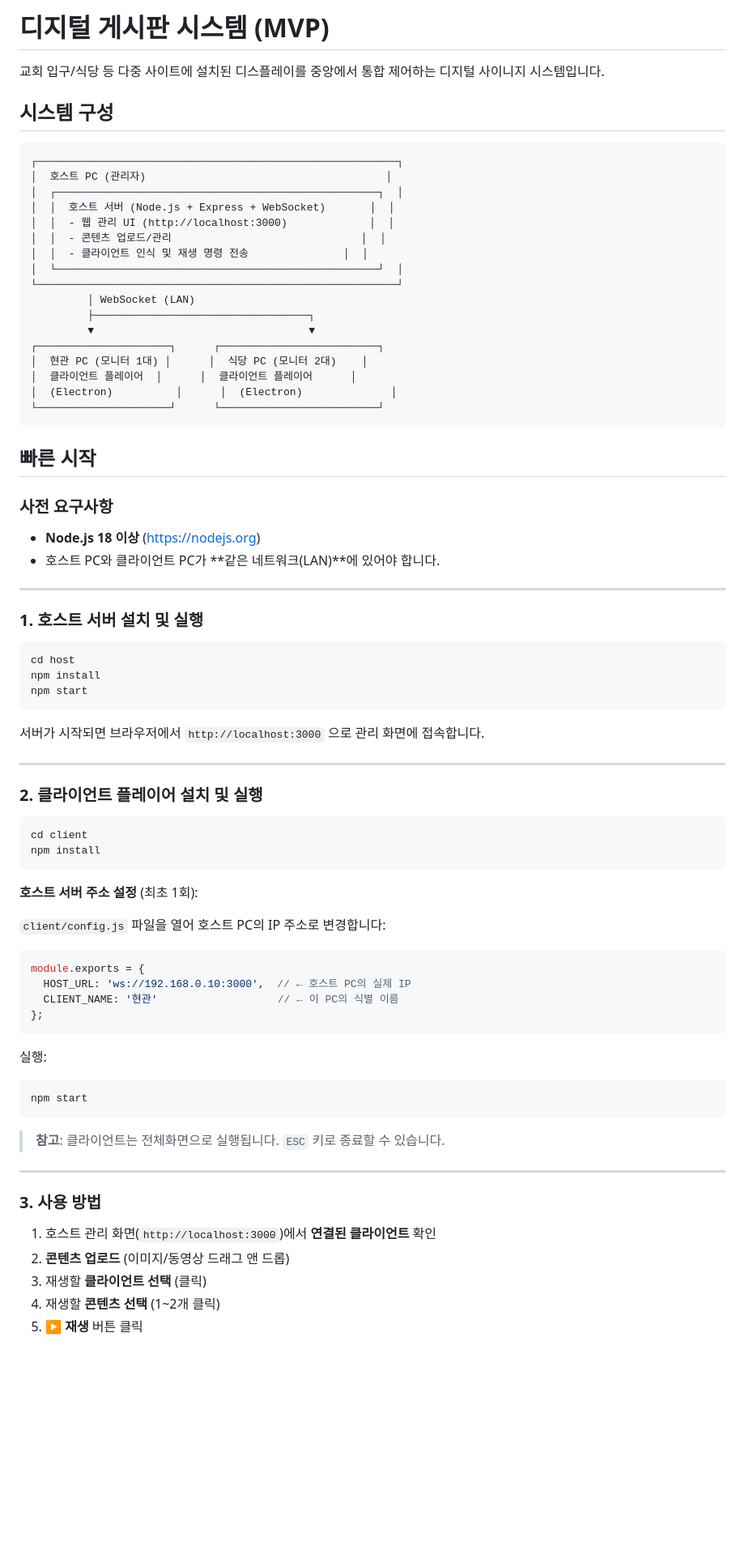
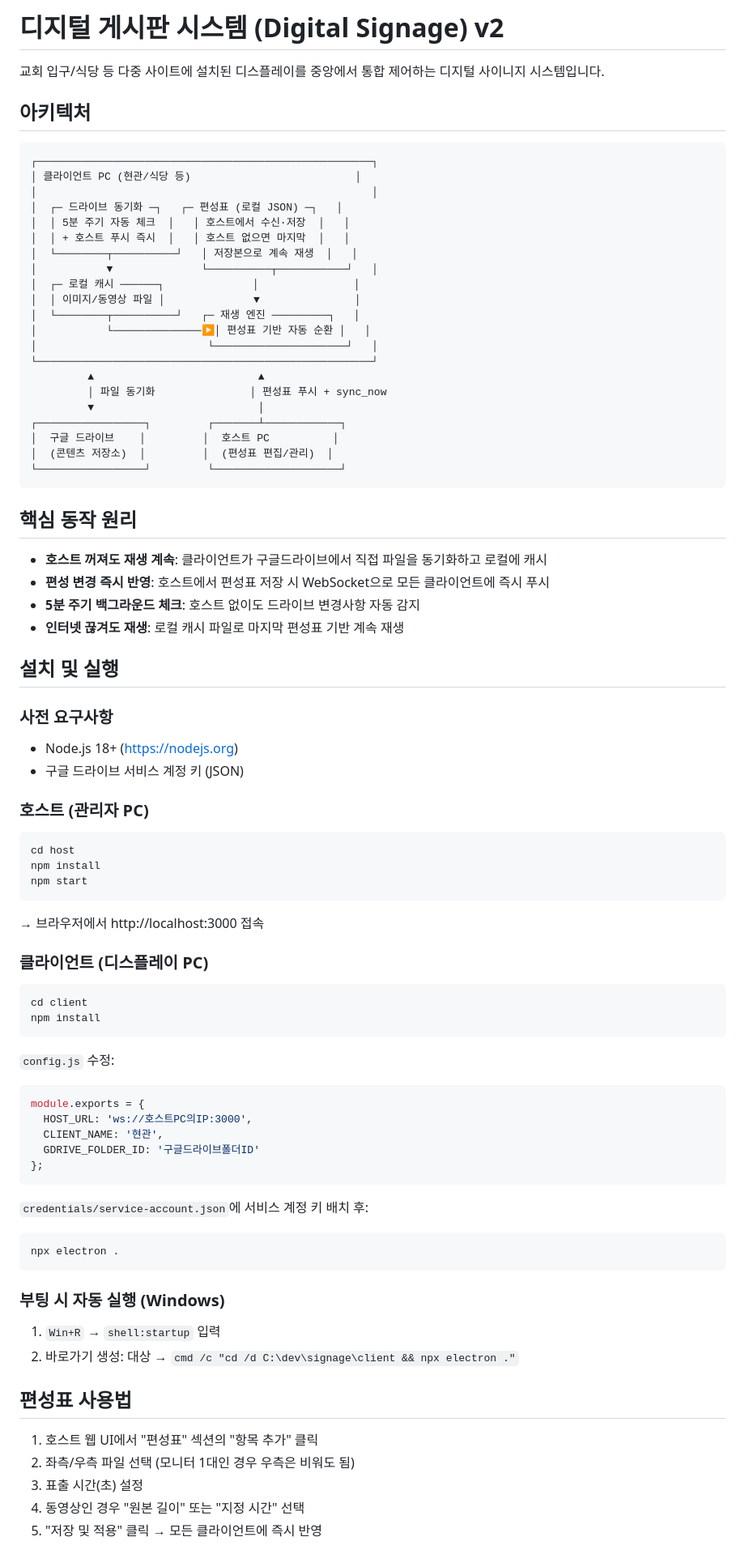
Before and after one commit to loginheaven-jpg/signage, a Markdown page: README.md, the part around one of its changes. Shown at 81% size. Drawn GitHub-style; blank space fills up the shorter version.

Commit message:
docs: README v2 아키텍처 반영

````diff
--- a/README.md
+++ b/README.md
@@ -1,82 +1,86 @@
-# 디지털 게시판 시스템 (MVP)
+# 디지털 게시판 시스템 (Digital Signage) v2
 
 교회 입구/식당 등 다중 사이트에 설치된 디스플레이를 중앙에서 통합 제어하는 디지털 사이니지 시스템입니다.
 
-## 시스템 구성
+## 아키텍처
 
 ```
-┌─────────────────────────────────────────────────────────┐
-│  호스트 PC (관리자)                                      │
-│  ┌───────────────────────────────────────────────────┐  │
-│  │  호스트 서버 (Node.js + Express + WebSocket)       │  │
-│  │  - 웹 관리 UI (http://localhost:3000)             │  │
-│  │  - 콘텐츠 업로드/관리                              │  │
-│  │  - 클라이언트 인식 및 재생 명령 전송               │  │
-│  └───────────────────────────────────────────────────┘  │
-└─────────────────────────────────────────────────────────┘
-         │ WebSocket (LAN)
-         ├──────────────────────────────────┐
-         ▼                                  ▼
-┌─────────────────────┐      ┌─────────────────────────┐
-│  현관 PC (모니터 1대) │      │  식당 PC (모니터 2대)    │
-│  클라이언트 플레이어  │      │  클라이언트 플레이어      │
-│  (Electron)          │      │  (Electron)              │
-└─────────────────────┘      └─────────────────────────┘
+┌─────────────────────────────────────────────────────┐
+│ 클라이언트 PC (현관/식당 등)                          │
+│                                                     │
+│  ┌─ 드라이브 동기화 ─┐   ┌─ 편성표 (로컬 JSON) ─┐   │
+│  │ 5분 주기 자동 체크  │   │ 호스트에서 수신·저장  │   │
+│  │ + 호스트 푸시 즉시  │   │ 호스트 없으면 마지막  │   │
+│  └────────┬──────────┘   │ 저장본으로 계속 재생  │   │
+│           ▼              └──────────┬───────────┘   │
+│  ┌─ 로컬 캐시 ──────┐              │               │
+│  │ 이미지/동영상 파일 │              ▼               │
+│  └────────┬──────────┘   ┌─ 재생 엔진 ─────────┐   │
+│           └──────────────▶│ 편성표 기반 자동 순환 │   │
+│                           └─────────────────────┘   │
+└─────────────────────────────────────────────────────┘
+         ▲                          ▲
+         │ 파일 동기화               │ 편성표 푸시 + sync_now
+         ▼                          │
+┌─────────────────┐         ┌───────┴────────────┐
+│  구글 드라이브    │         │  호스트 PC          │
+│  (콘텐츠 저장소)  │         │  (편성표 편집/관리)  │
+└─────────────────┘         └────────────────────┘
 ```
 
-## 빠른 시작
+## 핵심 동작 원리
+
+- **호스트 꺼져도 재생 계속**: 클라이언트가 구글드라이브에서 직접 파일을 동기화하고 로컬에 캐시
+- **편성 변경 즉시 반영**: 호스트에서 편성표 저장 시 WebSocket으로 모든 클라이언트에 즉시 푸시
+- **5분 주기 백그라운드 체크**: 호스트 없이도 드라이브 변경사항 자동 감지
+- **인터넷 끊겨도 재생**: 로컬 캐시 파일로 마지막 편성표 기반 계속 재생
+
+## 설치 및 실행
 
 ### 사전 요구사항
+- Node.js 18+ (https://nodejs.org)
+- 구글 드라이브 서비스 계정 키 (JSON)
 
-- **Node.js 18 이상** (https://nodejs.org)
-- 호스트 PC와 클라이언트 PC가 **같은 네트워크(LAN)**에 있어야 합니다.
-
----
-
-### 1. 호스트 서버 설치 및 실행
+### 호스트 (관리자 PC)
 
 ```bash
 cd host
 npm install
 npm start
 ```
+→ 브라우저에서 http://localhost:3000 접속
 
-서버가 시작되면 브라우저에서 `http://localhost:3000` 으로 관리 화면에 접속합니다.
-
----
-
-### 2. 클라이언트 플레이어 설치 및 실행
+### 클라이언트 (디스플레이 PC)
 
 ```bash
 cd client
 npm install
 ```
 
-**호스트 서버 주소 설정** (최초 1회):
-
-`client/config.js` 파일을 열어 호스트 PC의 IP 주소로 변경합니다:
-
+`config.js` 수정:
 ```javascript
 module.exports = {
-  HOST_URL: 'ws://192.168.0.10:3000',  // ← 호스트 PC의 실제 IP
-  CLIENT_NAME: '현관'                   // ← 이 PC의 식별 이름
+  HOST_URL: 'ws://호스트PC의IP:3000',
+  CLIENT_NAME: '현관',
+  GDRIVE_FOLDER_ID: '구글드라이브폴더ID'
 };
 ```
 
-실행:
+`credentials/service-account.json`에 서비스 계정 키 배치 후:
 ```bash
-npm start
+npx electron .
 ```
 
-> **참고**: 클라이언트는 전체화면으로 실행됩니다. `ESC` 키로 종료할 수 있습니다.
+### 부팅 시 자동 실행 (Windows)
 
----
+1. `Win+R` → `shell:startup` 입력
+2. 바로가기 생성: 대상 → `cmd /c "cd /d C:\dev\signage\client && npx electron ."`
 
-### 3. 사용 방법
+## 편성표 사용법
 
-1. 호스트 관리 화면(`http://localhost:3000`)에서 **연결된 클라이언트** 확인
-2. **콘텐츠 업로드** (이미지/동영상 드래그 앤 드롭)
-3. 재생할 **클라이언트 선택** (클릭)
-4. 재생할 **콘텐츠 선택** (1~2개 클릭)
-5. **▶ 재생** 버튼 클릭
+1. 호스트 웹 UI에서 "편성표" 섹션의 "항목 추가" 클릭
+2. 좌측/우측 파일 선택 (모니터 1대인 경우 우측은 비워도 됨)
+3. 표출 시간(초) 설정
+4. 동영상인 경우 "원본 길이" 또는 "지정 시간" 선택
+5. "저장 및 적용" 클릭 → 모든 클라이언트에 즉시 반영
 
````
Also changed, not shown: other parts of README.md (+19 -33 lines).
